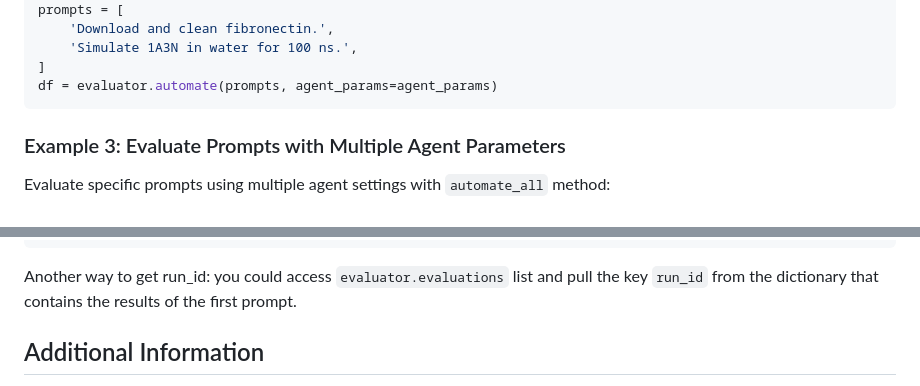
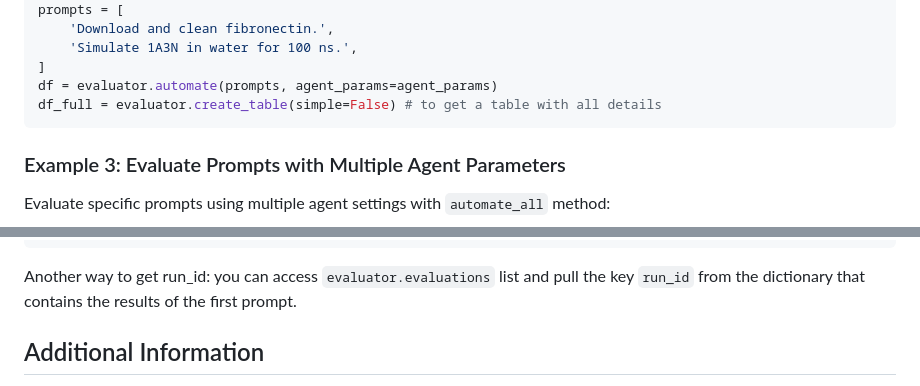
Before and after one commit to ur-whitelab/md-agent, a Markdown page: mdagent/mainagent/README_evaluate.md, 2 parts joined by grey strips. GitHub-like rendering.

````diff
--- a/mdagent/mainagent/README_evaluate.md
+++ b/mdagent/mainagent/README_evaluate.md
@@ -40,6 +40,7 @@ prompts = [
     'Simulate 1A3N in water for 100 ns.',
 ]
 df = evaluator.automate(prompts, agent_params=agent_params)
+df_full = evaluator.create_table(simple=False) # to get a table with all details
 ```
 
 ### Example 3: Evaluate Prompts with Multiple Agent Parameters
@@ -100,7 +101,7 @@ prompt_set2 = ['Calculate RMSD for 1A3N simulation over time.']
 df2 = evaluator.automate(prompt_set2, agent_params2)
 df2 # display results from both prompts
 ```
-Another way to get run_id: you could access `evaluator.evaluations` list and pull the key
+Another way to get run_id: you can access `evaluator.evaluations` list and pull the key
 `run_id` from the dictionary that contains the results of the first prompt.
 
 ## Additional Information
````
Also changed, not shown: other parts of mdagent/mainagent/README_evaluate.md (+1 -1 lines).
